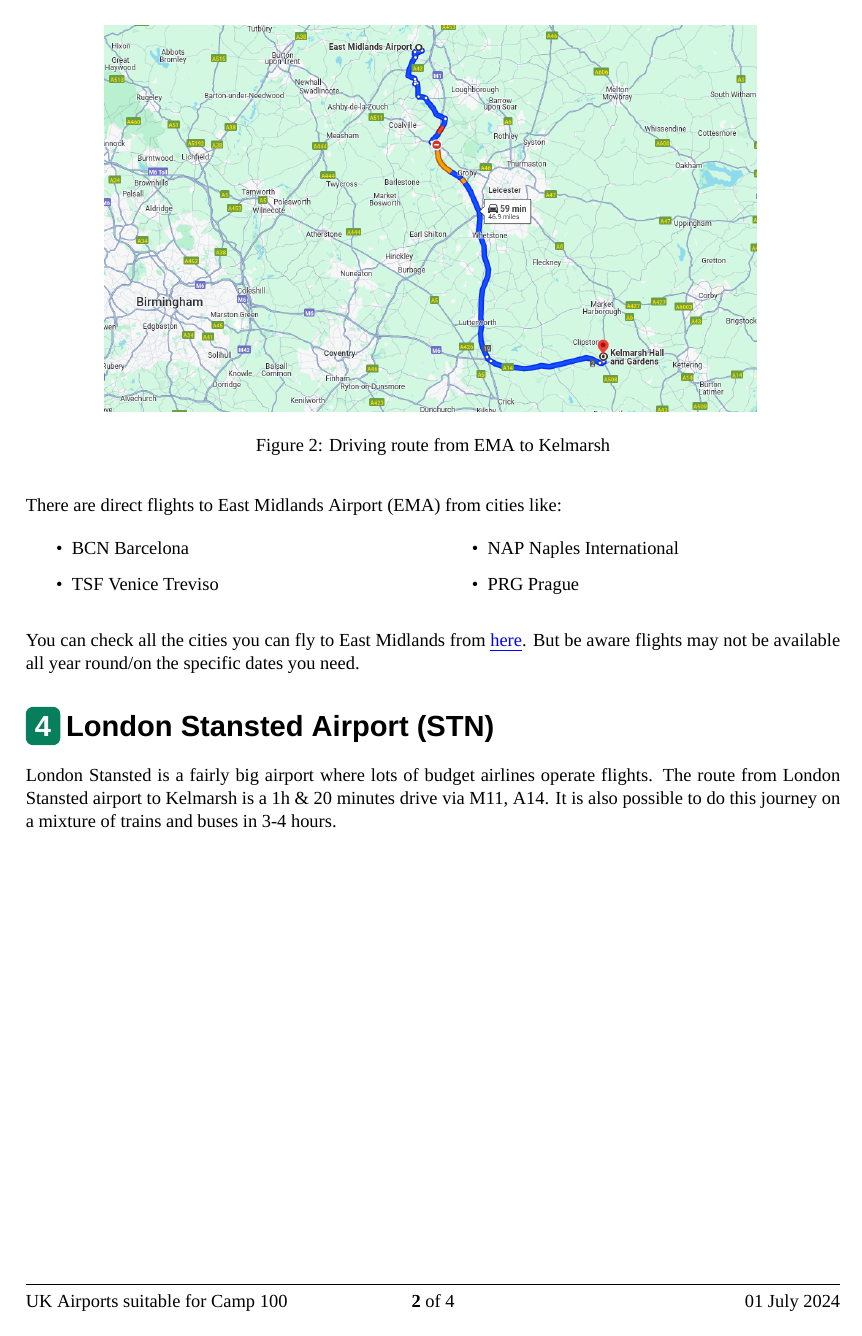
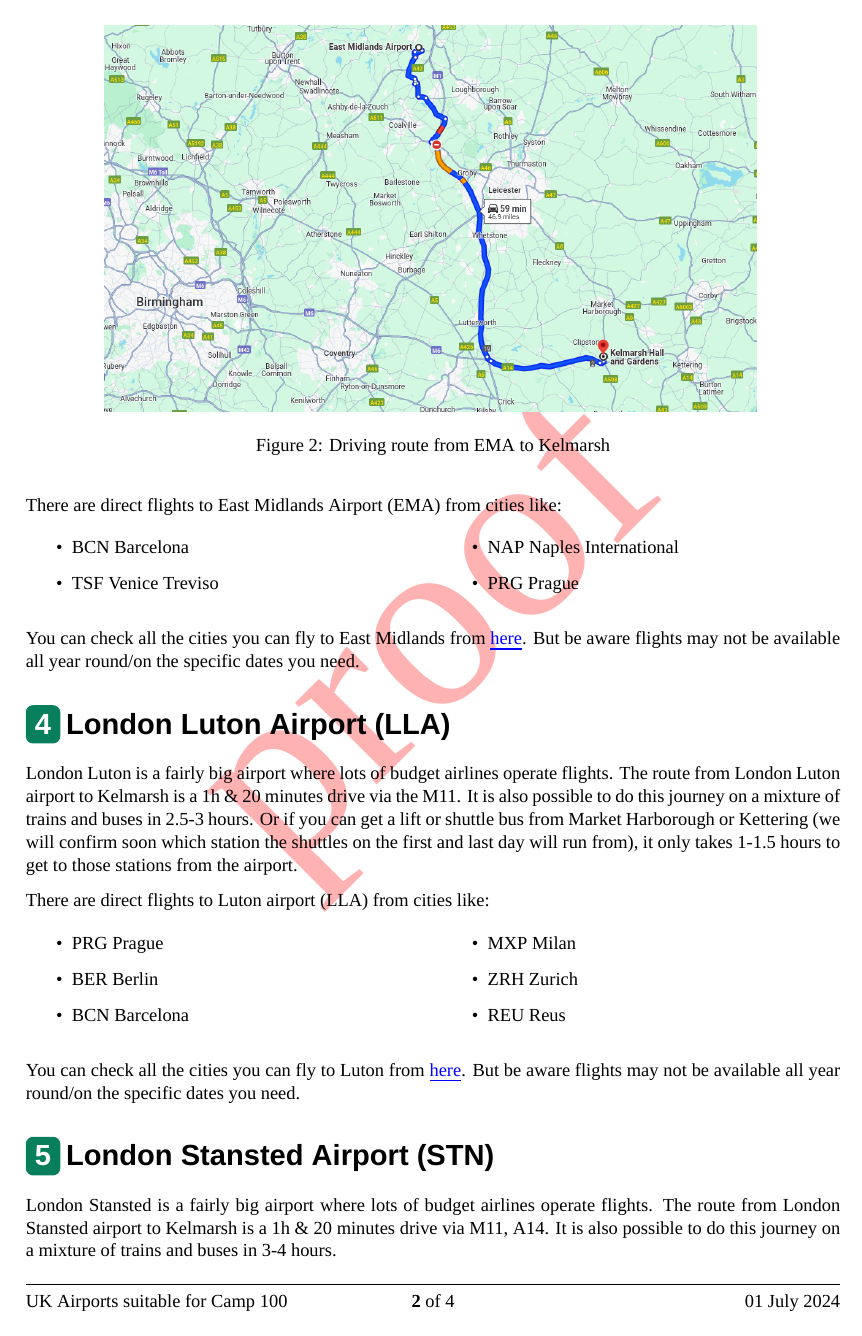
Before and after one commit to wcfolk/camp-100-docs, a LaTeX document (airports-info/main.tex): page 3 of 5. Compiled offline with XeLaTeX; a missing font is replaced by an installed copy or a similar font.

Commit message:
bump airports-info-en to v2 (feat: add content; fix: backpage)

```diff
--- a/airports-info/main.tex
+++ b/airports-info/main.tex
@@ -2,7 +2,7 @@
 
 \input{../global-preamble.tex}
 
-\documentsetup{UK Airports suitable for Camp 100}{Getting to Camp through the sky}{01 July 2024}{airports-info}{en}{v1}
+\documentsetup{UK Airports suitable for Camp 100}{Getting to Camp through the sky}{01 July 2024}{airports-info}{en}{proof}
 
 \begin{document}
 \makedocumenttitlepage
@@ -64,6 +64,23 @@ There are direct flights to East Midlands Airport (EMA) from cities like:
 
 You can check all the cities you can fly to East Midlands from \href{https://www.eastmidlandsairport.com/destinations-and-guides/a-z-list-of-destinations/}{here}. But be aware flights may not be available all year round/on the specific dates you need.
 
+\section{London Luton Airport (LLA)}
+London Luton is a fairly big airport where lots of budget airlines operate flights. The route from London Luton airport to Kelmarsh is a 1h \& 20 minutes drive via the M11. It is also possible to do this journey on a mixture of trains and buses in 2.5-3 hours. Or if you can get a lift or shuttle bus from Market Harborough or Kettering (we will confirm soon which station the shuttles on the first and last day will run from), it only takes 1-1.5 hours to get to those stations from the airport.
+
+There are direct flights to Luton airport (LLA) from cities like:
+\begin{multicols}{2}
+    \begin{itemize}
+        \item PRG Prague
+        \item BER Berlin
+        \item BCN Barcelona
+        \item MXP Milan
+        \item ZRH Zurich
+        \item REU Reus
+    \end{itemize}
+\end{multicols}
+
+You can check all the cities you can fly to Luton from \href{https://www.london-luton.co.uk/destinations}{here}. But be aware flights may not be available all year round/on the specific dates you need.
+
 \section{London Stansted Airport (STN)}
 London Stansted is a fairly big airport where lots of budget airlines operate flights. The route from London Stansted airport to Kelmarsh is a 1h \& 20 minutes drive via M11, A14. It is also possible to do this journey on a mixture of trains and buses in 3-4 hours.
 
```
Also changed, not shown: airports-info/main.pdf, airports-info/main.tex (4 more changed lines).
